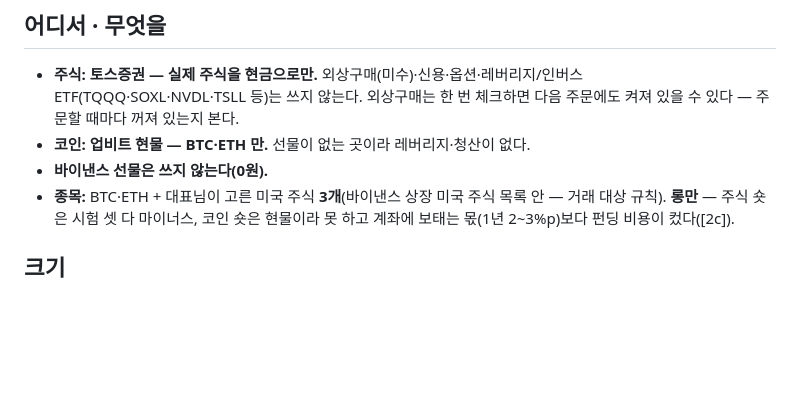
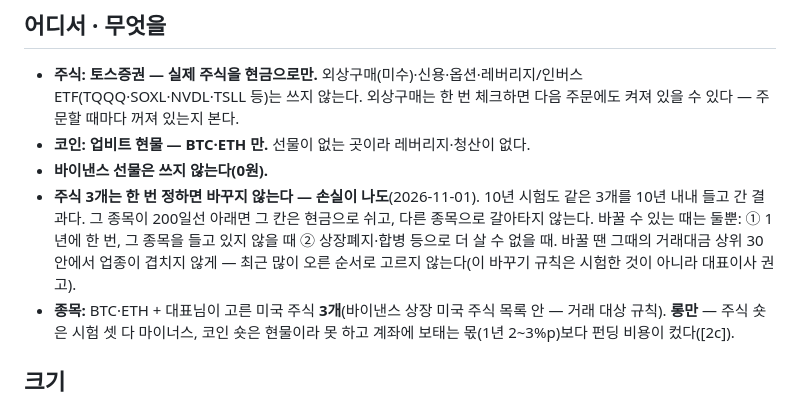
Before and after one commit to Qawswd/-1, a Markdown page: docs/08-OWNER-RULES.md, the part around the change. Rendered like a GitHub page; blank space fills up the shorter version.

Commit message:
규칙 한 장: 주식 3개는 손실이 나도 바꾸지 않는다(1년에 한 번 · 상장폐지만 예외)
Co-Authored-By: Claude Opus 5.5 <noreply@anthropic.com>
Claude-Session: https://claude.ai/code/session_01UrKsX3fgSJsQGnsinN7bmj

```diff
--- a/docs/08-OWNER-RULES.md
+++ b/docs/08-OWNER-RULES.md
@@ -8,6 +8,7 @@
 - **주식: 토스증권 — 실제 주식을 현금으로만.** 외상구매(미수)·신용·옵션·레버리지/인버스 ETF(TQQQ·SOXL·NVDL·TSLL 등)는 쓰지 않는다. 외상구매는 한 번 체크하면 다음 주문에도 켜져 있을 수 있다 — 주문할 때마다 꺼져 있는지 본다.
 - **코인: 업비트 현물 — BTC·ETH 만.** 선물이 없는 곳이라 레버리지·청산이 없다.
 - **바이낸스 선물은 쓰지 않는다(0원).**
+- **주식 3개는 한 번 정하면 바꾸지 않는다 — 손실이 나도**(2026-11-01). 10년 시험도 같은 3개를 10년 내내 들고 간 결과다. 그 종목이 200일선 아래면 그 칸은 현금으로 쉬고, 다른 종목으로 갈아타지 않는다. 바꿀 수 있는 때는 둘뿐: ① 1년에 한 번, 그 종목을 들고 있지 않을 때 ② 상장폐지·합병 등으로 더 살 수 없을 때. 바꿀 땐 그때의 거래대금 상위 30 안에서 업종이 겹치지 않게 — 최근 많이 오른 순서로 고르지 않는다(이 바꾸기 규칙은 시험한 것이 아니라 대표이사 권고).
 - **종목:** BTC·ETH + 대표님이 고른 미국 주식 **3개**(바이낸스 상장 미국 주식 목록 안 — 거래 대상 규칙). **롱만** — 주식 숏은 시험 셋 다 마이너스, 코인 숏은 현물이라 못 하고 계좌에 보태는 몫(1년 2~3%p)보다 펀딩 비용이 컸다([2c]).
 
 ## 크기
```
